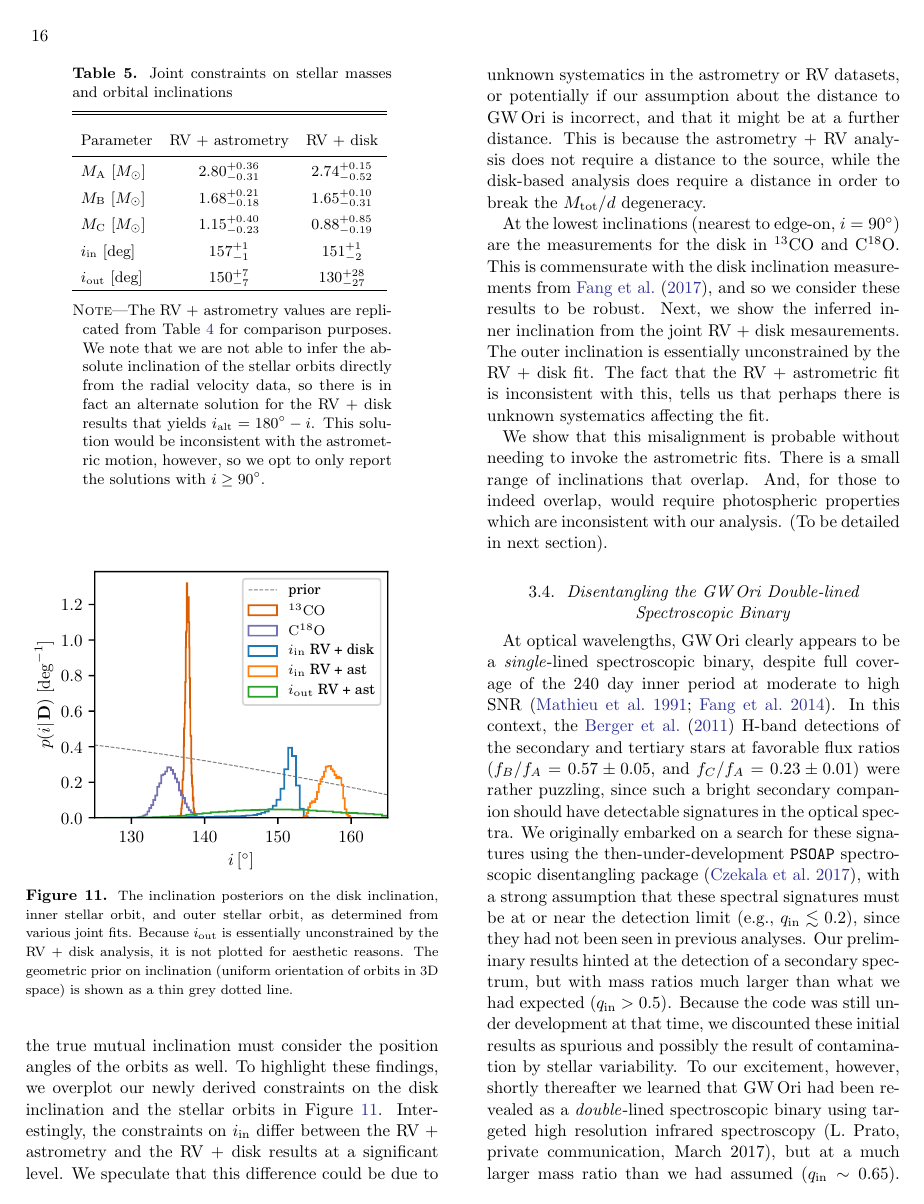
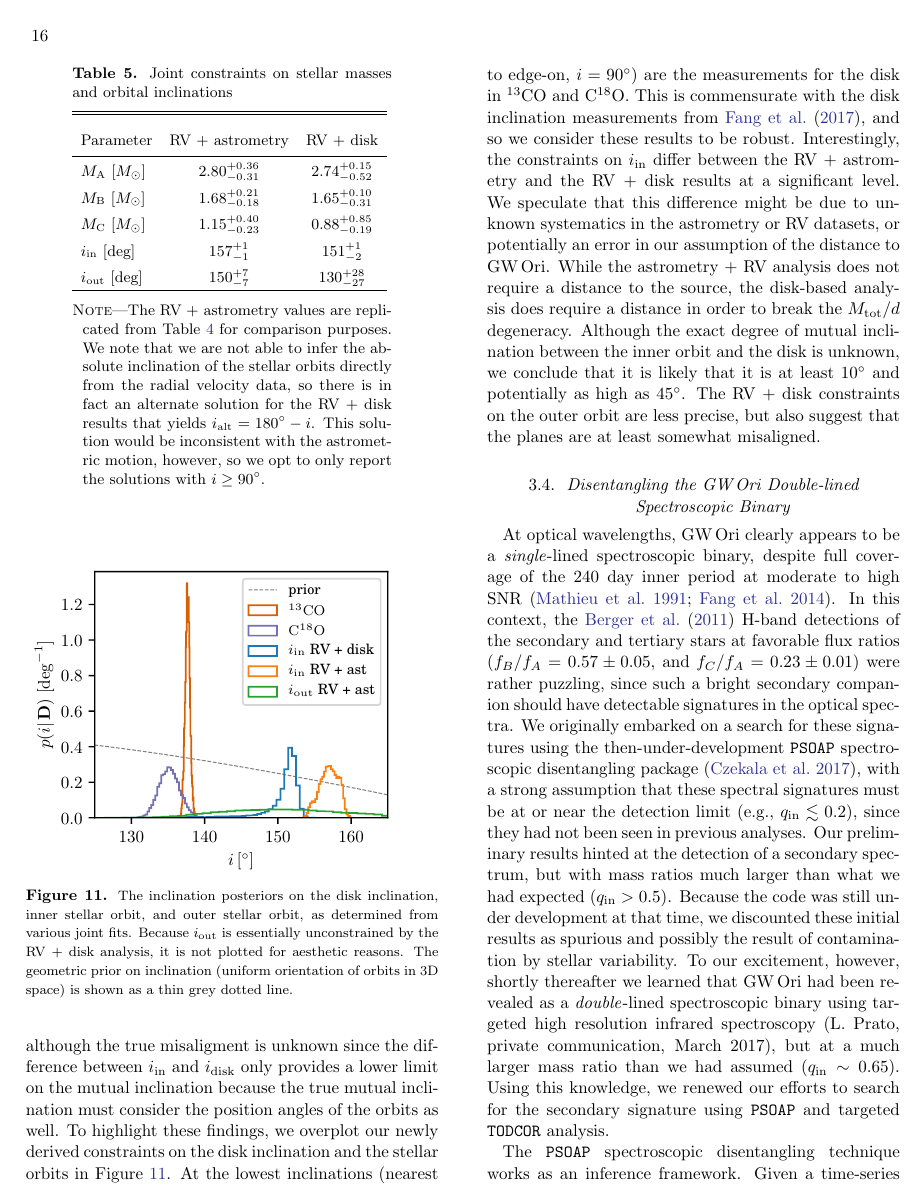
Before and after one commit to kstassun/GW-Ori---ALMA, a LaTeX paper (main.tex): page 16 of 22. Compiled offline with pdfLaTeX.

```diff
--- a/main.tex
+++ b/main.tex
@@ -491,14 +490,9 @@
   \end{center}
 \end{figure}
 
-This analysis produces consistent but less precise constraints on the stellar masses as the joint RV + astrometric fits (see Table~\ref{table:component_masses}). Like the RV + astrometric analysis, the disk + RV analysis also indicates that the inner stellar orbit must be significantly misaligned with the disk, since the difference between $i_\mathrm{in}$ and $i_\mathrm{disk}$ provides a lower limit on the mutual inclination because the true mutual inclination must consider the position angles of the orbits as well. To highlight these findings, we overplot our newly derived constraints on the disk inclination and the stellar orbits in Figure~\ref{fig:incl_posterior}.
-Interestingly, the constraints on $i_\mathrm{in}$ differ between the RV + astrometry and the RV + disk results at a significant level. We speculate that this difference could be due to unknown systematics in the astrometry or RV datasets, or potentially if our assumption about the distance to \gw\ is incorrect, and that it might be at a further distance. This is because the astrometry + RV analysis does not require a distance to the source, while the disk-based analysis does require a distance in order to break the $M_\mathrm{tot} / d$ degeneracy.
-
-At the lowest inclinations (nearest to edge-on, $i = 90^\circ$) are the measurements for the disk in \thirteen\ and \eighteen. This is commensurate with the disk inclination measurements from \citet{fang17}, and so we consider these results to be robust. Next, we show the inferred inner inclination from the joint RV + disk mesaurements. The outer inclination is essentially unconstrained by the RV + disk fit. The fact that the RV + astrometric fit is inconsistent with this, tells us that perhaps there is unknown systematics affecting the fit.
-
-We show that this misalignment is probable without needing to invoke the astrometric fits. There is a small range of inclinations that overlap. And, for those to indeed overlap, would require photospheric properties which are inconsistent with our analysis. (To be detailed in next section).
-
-% Also note that combining all of these would just result in tighter constraints on the components. But given the mis-match of the astrometric points, we claim this RV + disk analysis as our main conclusion (our data, too).
+This analysis produces consistent but less precise constraints on the stellar masses as the joint RV + astrometric fits (see Table~\ref{table:component_masses}). Like the RV + astrometric analysis, the disk + RV analysis also indicates that the inner stellar orbit must be significantly misaligned with the disk, although the true misaligment is unknown since the difference between $i_\mathrm{in}$ and $i_\mathrm{disk}$ only provides a lower limit on the mutual inclination because the true mutual inclination must consider the position angles of the orbits as well. To highlight these findings, we overplot our newly derived constraints on the disk inclination and the stellar orbits in Figure~\ref{fig:incl_posterior}.
+At the lowest inclinations (nearest to edge-on, $i = 90^\circ$) are the measurements for the disk in \thirteen\ and \eighteen. This is commensurate with the disk inclination measurements from \citet{fang17}, and so we consider these results to be robust.
+Interestingly, the constraints on $i_\mathrm{in}$ differ between the RV + astrometry and the RV + disk results at a significant level. We speculate that this difference might be due to unknown systematics in the astrometry or RV datasets, or potentially an error in our assumption of the distance to \gw. While the astrometry + RV analysis does not require a distance to the source, the disk-based analysis does require a distance in order to break the $M_\mathrm{tot} / d$ degeneracy. Although the exact degree of mutual inclination between the inner orbit and the disk is unknown, we conclude that it is likely that it is at least $10^\circ$ and potentially as high as $45^\circ$. The RV + disk constraints on the outer orbit are less precise, but also suggest that the planes are at least somewhat misaligned.
 
 
 \subsection{Disentangling the \gw\ Double-lined Spectroscopic Binary}
```
Also changed, not shown: main.tex (9 more changed lines).
